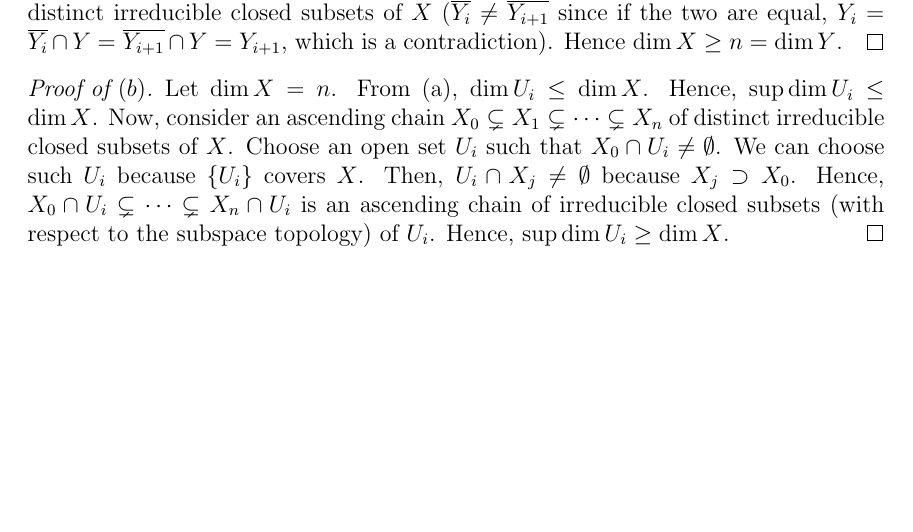
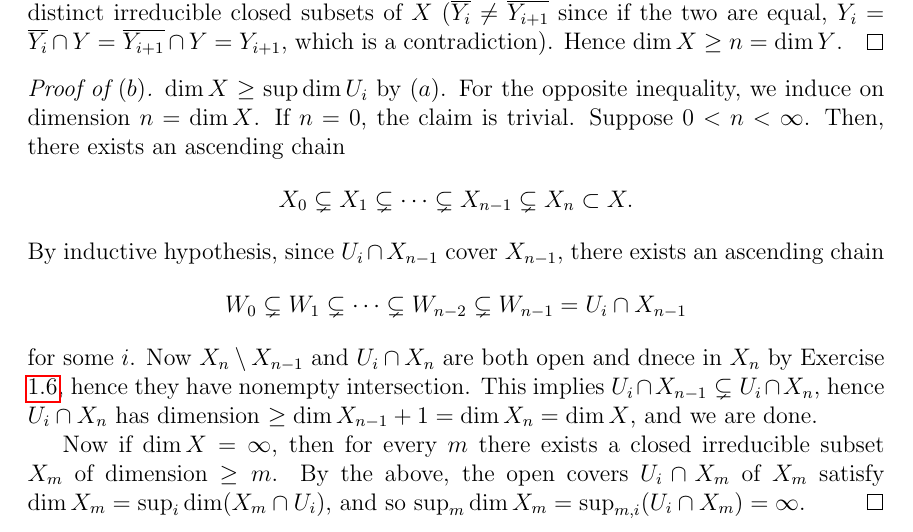
Before and after one commit to awasthi/math-solutions, a LaTeX document (Hartshorne/I Varieties/1 Affine Varieties/I.1 Affine Varieties.tex): part of page 7 of 8, cut so that both start at the same text, the shorter picture padded with empty space. Compiled offline with pdfLaTeX.

Commit message:
1.10b correction

```diff
--- a/Hartshorne/I Varieties/1 Affine Varieties/I.1 Affine Varieties.tex
+++ b/Hartshorne/I Varieties/1 Affine Varieties/I.1 Affine Varieties.tex
@@ -541,18 +541,40 @@
   which is a contradiction).
   Hence $\dim X \ge n = \dim Y$.
 \end{proof}
-
 \begin{proof}[Proof of $(b)$]
-  Let $\dim X = n$.
-  From (a), $\dim U_i \le \dim X$. Hence, $\sup \dim U_i \le \dim X$.
-  Now, consider an ascending chain $X_0 \subsetneq X_1 \subsetneq \cdots
-  \subsetneq X_n$ of distinct irreducible closed subsets of $X$.
-  Choose an open set $U_i$ such that $X_0 \cap U_i \neq \emptyset$.
-  We can choose such $U_i$ because $\{U_i\}$ covers $X$.
-	Then, $U_i \cap X_j \neq \emptyset$ because $X_j \supset X_0$.
-  Hence, $X_0 \cap U_i \subsetneq \cdots \subsetneq X_n \cap U_i$ is an
-  ascending chain of irreducible closed subsets (with respect to the subspace
-  topology) of $U_i$. Hence, $\sup \dim U_i \geq \dim X$.
+  $\dim X \ge \sup \dim U_i$ by $(a)$.
+  For the opposite inequality, we induce on dimension $n = \dim X$.
+  If $n = 0$, the claim is trivial.
+  Suppose $0 < n < \infty$. Then, there exists an ascending chain
+  \begin{equation*}
+    X_0 \subsetneq X_1 \subsetneq\cdots \subsetneq X_{n-1} \subsetneq X_n
+    \subset X.
+  \end{equation*}
+  By inductive hypothesis, since $U_i \cap X_{n-1}$ cover $X_{n-1}$, there
+  exists an ascending chain
+  \begin{equation*}
+    W_0 \subsetneq W_1 \subsetneq \cdots \subsetneq W_{n-2} \subsetneq W_{n-1}
+    = U_i \cap X_{n-1}
+  \end{equation*}
+  for some $i$. Now $X_n \setminus X_{n-1}$ and $U_i \cap X_n$ are both open and
+  dnece in $X_n$ by Exercise \ref{exc:1.6}, hence they have nonempty
+  intersection.
+  This implies $U_i \cap X_{n-1} \subsetneq U_i \cap X_n$, hence $U_i \cap X_n$
+  has dimension $\ge \dim X_{n-1} + 1 = \dim X_n = \dim X$, and we are done.
+  \par Now if $\dim X = \infty$, then for every $m$ there exists a closed
+  irreducible subset $X_m$ of dimension $\ge m$. By the above, the open covers $U_i
+  \cap X_m$ of $X_m$ satisfy $\dim X_m = \sup_i\dim (X_m \cap U_i)$, and so
+  $\sup_m \dim X_m = \sup_{m,i}(U_i \cap X_m) = \infty$.
+  %Let $\dim X = n$.
+  %From (a), $\dim U_i \le \dim X$. Hence, $\sup \dim U_i \le \dim X$.
+  %Now, consider an ascending chain $X_0 \subsetneq X_1 \subsetneq \cdots
+  %\subsetneq X_n$ of distinct irreducible closed subsets of $X$.
+  %Choose an open set $U_i$ such that $X_0 \cap U_i \neq \emptyset$.
+  %We can choose such $U_i$ because $\{U_i\}$ covers $X$.
+	%Then, $U_i \cap X_j \neq \emptyset$ because $X_j \supset X_0$.
+  %Hence, $X_0 \cap U_i \subsetneq \cdots \subsetneq X_n \cap U_i$ is an
+  %ascending chain of irreducible closed subsets (with respect to the subspace
+  %topology) of $U_i$. Hence, $\sup \dim U_i \geq \dim X$.
 \end{proof}
 \begin{proof}[Proof of $(c)$]
 	Let $X = {0,1}$, and $\tau = \{ \emptyset, X, \{0\}\}$ be the set of open sets of $X$. This is a topology.
```
